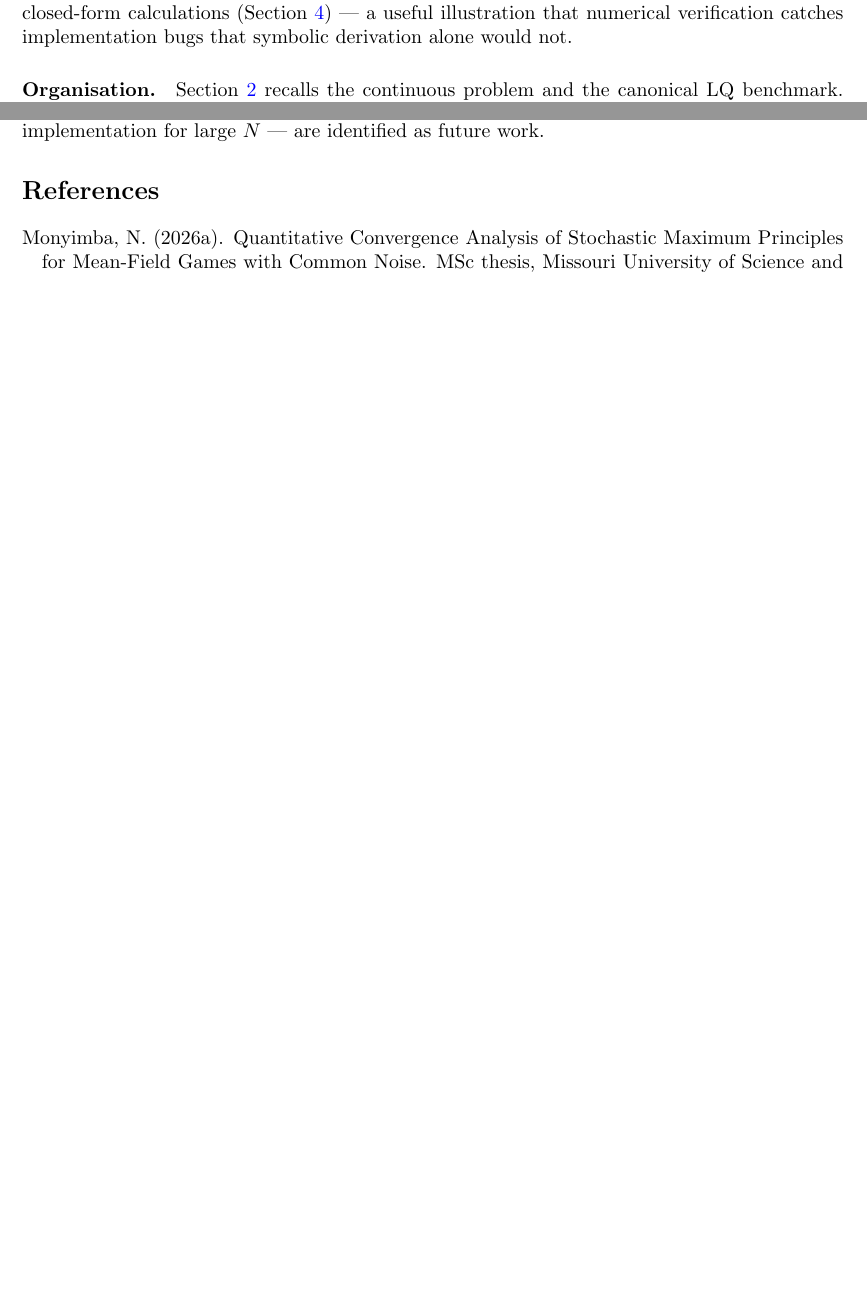
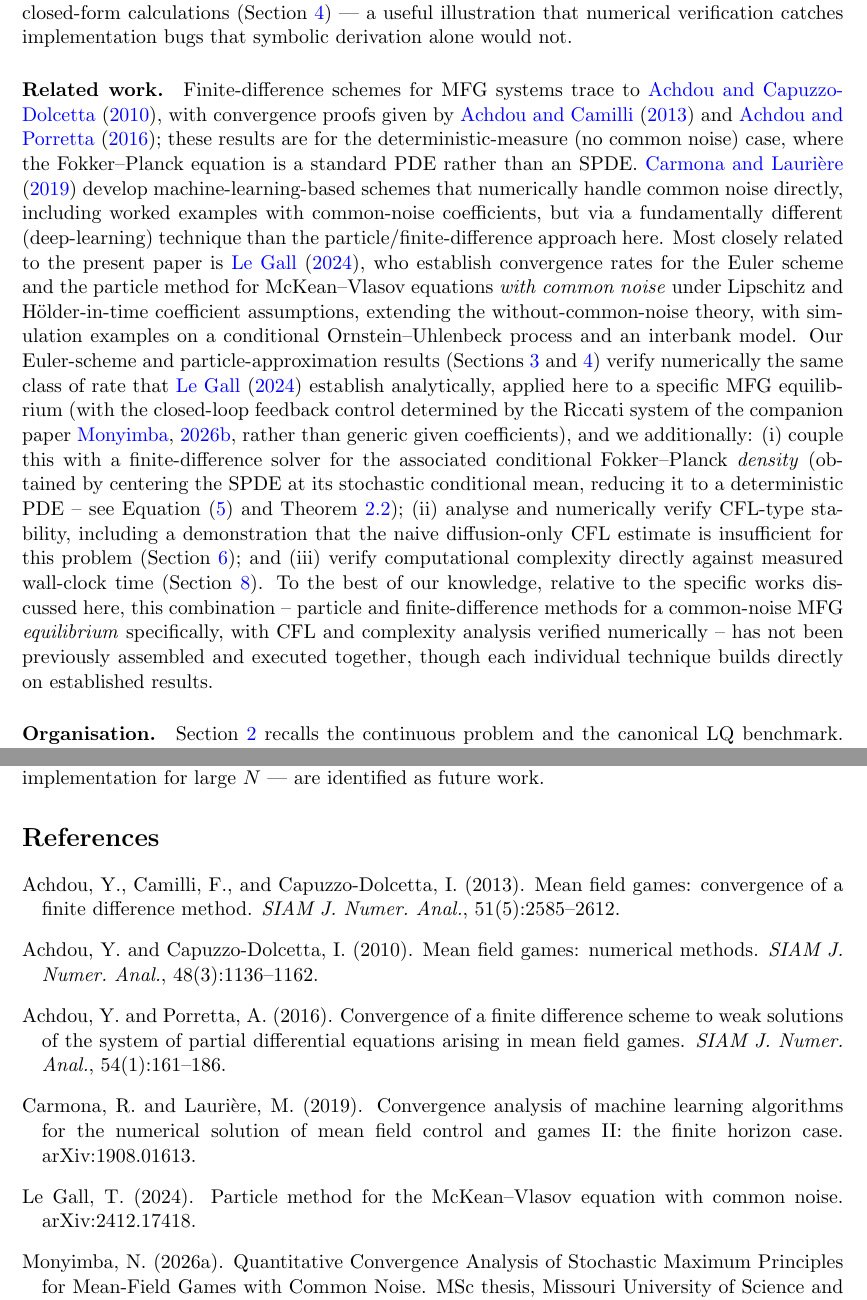
Before and after one commit to NisongMonyimba/AppliedMathThesis, a LaTeX paper (papers/paper2_numerics/main.tex): two parts of pages 2 and 9 of 9 before the commit and two parts of pages 2 and 10 of 10 after it, joined at a grey line, cut so that both start at the same text, the shorter picture padded with empty space. Compiled offline with pdfLaTeX.

Commit message:
Literature check for Paper 2: added Related Work section (previously had zero external citations). Found Le Gall (2024, arXiv:2412.17418) as the closest prior work -- proves convergence rates for Euler scheme + particle method for common-noise McKean-Vlasov equations, with simulation examples. Honestly distinguished Paper 2's contribution: (i) applied to a specific MFG equilibrium with Riccati-derived closed-loop feedback rather than generic given coefficients, (ii) coupled with a finite-difference solver for the centered conditional Fokker-Planck density, (iii) CFL stability analysis showing the naive diffusion-only estimate is insufficient, (iv) computational complexity verified against measured runtime. Also cited Achdou et al. (foundational FD schemes for classical, no-common-noise MFG) and Carmona-Lauriere (deep-learning schemes handling common noise via a different technique). Added 5 bibliography entries.

```diff
--- a/papers/paper2_numerics/main.tex
+++ b/papers/paper2_numerics/main.tex
@@ -99,6 +99,39 @@ discovered only by cross-checking our own numerical output against independent
 closed-form calculations (\Cref{sec:particle-approx}) --- a useful illustration
 that numerical verification catches implementation bugs that symbolic derivation
 alone would not.
+
+\paragraph{Related work.} Finite-difference schemes for MFG systems trace to
+\citet{achdoucapuzzo2010}, with convergence proofs given by
+\citet{achdoucamillicapuzzo2013} and \citet{achdouporretta2016}; these results are
+for the deterministic-measure (no common noise) case, where the Fokker--Planck
+equation is a standard PDE rather than an SPDE. \citet{carmonalauriere2019}
+develop machine-learning-based schemes that numerically handle common noise
+directly, including worked examples with common-noise coefficients, but via a
+fundamentally different (deep-learning) technique than the particle/finite-difference
+approach here. Most closely related to the present paper is
+\citet{legall2024}, who establish convergence rates for the Euler scheme and the
+particle method for McKean--Vlasov equations \emph{with common noise} under
+Lipschitz and H\"older-in-time coefficient assumptions, extending the
+without-common-noise theory, with simulation examples on a conditional
+Ornstein--Uhlenbeck process and an interbank model. Our Euler-scheme and
+particle-approximation results (\Cref{sec:em-scheme,sec:particle-approx}) verify
+numerically the same class of rate that \citet{legall2024} establish
+analytically, applied here to a specific MFG equilibrium (with the closed-loop
+feedback control determined by the Riccati system of the companion paper
+\citealp{monyimba2026paper1}, rather than generic given coefficients), and we
+additionally: (i) couple this with a finite-difference solver for the associated
+conditional Fokker--Planck \emph{density} (obtained by centering the SPDE at its
+stochastic conditional mean, reducing it to a deterministic PDE -- see
+\Cref{eq:centered-fp} and \Cref{rem:variance-subtlety}); (ii) analyse and
+numerically verify CFL-type stability, including a demonstration that the
+naive diffusion-only CFL estimate is insufficient for this problem
+(\Cref{sec:stability}); and (iii) verify computational complexity directly
+against measured wall-clock time (\Cref{sec:complexity}). To the best of our
+knowledge, relative to the specific works discussed here, this combination --
+particle and finite-difference methods for a common-noise MFG \emph{equilibrium}
+specifically, with CFL and complexity analysis verified numerically -- has not
+been previously assembled and executed together, though each individual
+technique builds directly on established results.
 
 \paragraph{Organisation.} \Cref{sec:continuous} recalls the continuous problem and
 the canonical LQ benchmark. \Cref{sec:em-scheme} presents the Euler--Maruyama
@@ -645,6 +678,34 @@ as future work.
 \bibliographystyle{plainnat}
 \begin{thebibliography}{9}
 
+\bibitem[Achdou and Camilli(2013)]{achdoucamillicapuzzo2013}
+Achdou, Y., Camilli, F., and Capuzzo-Dolcetta, I. (2013).
+\newblock Mean field games: convergence of a finite difference method.
+\newblock \emph{SIAM J. Numer. Anal.}, 51(5):2585--2612.
+
+\bibitem[Achdou and Capuzzo-Dolcetta(2010)]{achdoucapuzzo2010}
+Achdou, Y. and Capuzzo-Dolcetta, I. (2010).
+\newblock Mean field games: numerical methods.
+\newblock \emph{SIAM J. Numer. Anal.}, 48(3):1136--1162.
+
+\bibitem[Achdou and Porretta(2016)]{achdouporretta2016}
+Achdou, Y. and Porretta, A. (2016).
+\newblock Convergence of a finite difference scheme to weak solutions of the
+system of partial differential equations arising in mean field games.
+\newblock \emph{SIAM J. Numer. Anal.}, 54(1):161--186.
+
+\bibitem[Carmona and Lauri\`ere(2019)]{carmonalauriere2019}
+Carmona, R. and Lauri\`ere, M. (2019).
+\newblock Convergence analysis of machine learning algorithms for the
+numerical solution of mean field control and games II: the finite horizon
+case.
+\newblock arXiv:1908.01613.
+
+\bibitem[Le Gall(2024)]{legall2024}
+Le Gall, T. (2024).
+\newblock Particle method for the McKean--Vlasov equation with common noise.
+\newblock arXiv:2412.17418.
+
 \bibitem[Monyimba(2026a)]{monyimba2026thesis}
 Monyimba, N. (2026a).
 \newblock Quantitative Convergence Analysis of Stochastic Maximum Principles for
```
Also changed, not shown: papers/paper2_numerics/main.pdf.
